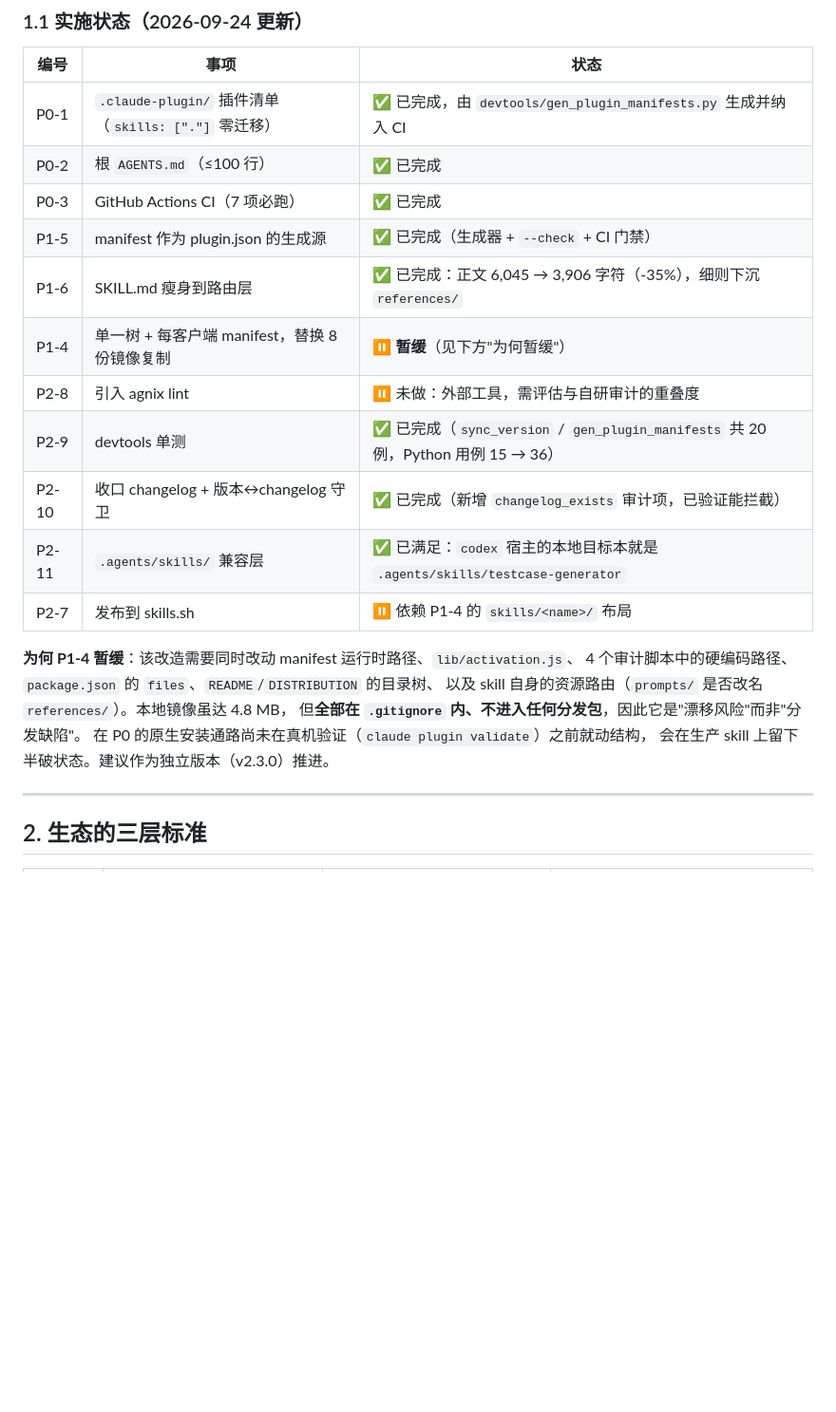
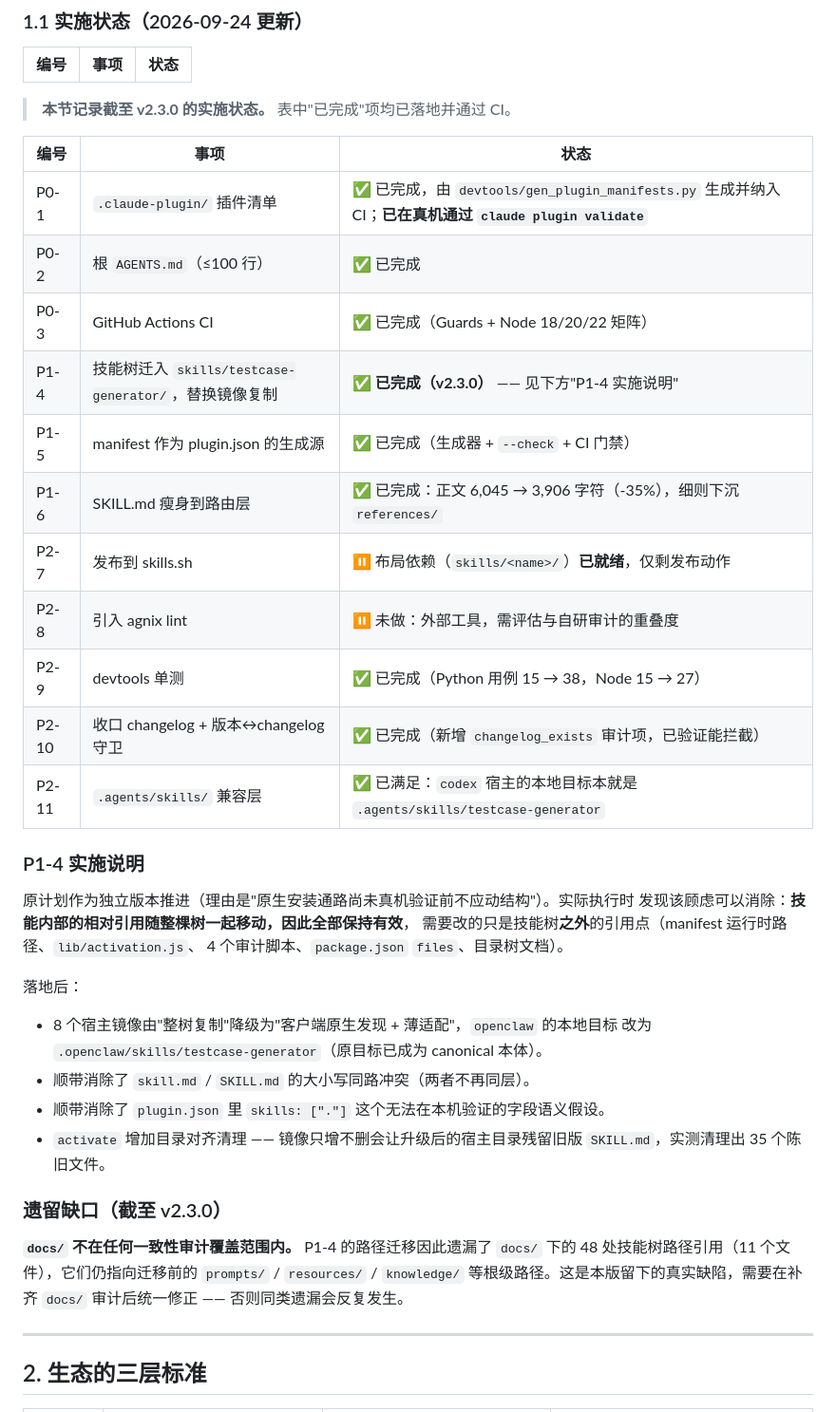
Before and after one commit to wychmod/test-generator, a Markdown page: docs/architecture/skill-ecosystem-benchmark.md, the part around the change. Shown at 95% size. GitHub-like rendering; blank space fills up the shorter version.

```diff
--- a/docs/architecture/skill-ecosystem-benchmark.md
+++ b/docs/architecture/skill-ecosystem-benchmark.md
@@ -20,24 +20,43 @@
 
 | 编号 | 事项 | 状态 |
 |---|---|---|
-| P0-1 | `.claude-plugin/` 插件清单（`skills: ["."]` 零迁移） | ✅ 已完成，由 `devtools/gen_plugin_manifests.py` 生成并纳入 CI |
+> **本节记录截至 v2.3.0 的实施状态。** 表中"已完成"项均已落地并通过 CI。
+
+| 编号 | 事项 | 状态 |
+|---|---|---|
+| P0-1 | `.claude-plugin/` 插件清单 | ✅ 已完成，由 `devtools/gen_plugin_manifests.py` 生成并纳入 CI；**已在真机通过 `claude plugin validate`** |
 | P0-2 | 根 `AGENTS.md`（≤100 行） | ✅ 已完成 |
-| P0-3 | GitHub Actions CI（7 项必跑） | ✅ 已完成 |
+| P0-3 | GitHub Actions CI | ✅ 已完成（Guards + Node 18/20/22 矩阵） |
+| P1-4 | 技能树迁入 `skills/testcase-generator/`，替换镜像复制 | ✅ **已完成（v2.3.0）** —— 见下方"P1-4 实施说明" |
 | P1-5 | manifest 作为 plugin.json 的生成源 | ✅ 已完成（生成器 + `--check` + CI 门禁） |
 | P1-6 | SKILL.md 瘦身到路由层 | ✅ 已完成：正文 6,045 → 3,906 字符（-35%），细则下沉 `references/` |
-| P1-4 | 单一树 + 每客户端 manifest，替换 8 份镜像复制 | ⏸ **暂缓**（见下方"为何暂缓"） |
+| P2-7 | 发布到 skills.sh | ⏸ 布局依赖（`skills/<name>/`）**已就绪**，仅剩发布动作 |
 | P2-8 | 引入 agnix lint | ⏸ 未做：外部工具，需评估与自研审计的重叠度 |
-| P2-9 | devtools 单测 | ✅ 已完成（`sync_version` / `gen_plugin_manifests` 共 20 例，Python 用例 15 → 36） |
+| P2-9 | devtools 单测 | ✅ 已完成（Python 用例 15 → 38，Node 15 → 27） |
 | P2-10 | 收口 changelog + 版本↔changelog 守卫 | ✅ 已完成（新增 `changelog_exists` 审计项，已验证能拦截） |
 | P2-11 | `.agents/skills/` 兼容层 | ✅ 已满足：`codex` 宿主的本地目标本就是 `.agents/skills/testcase-generator` |
-| P2-7 | 发布到 skills.sh | ⏸ 依赖 P1-4 的 `skills/<name>/` 布局 |
 
-**为何 P1-4 暂缓**：该改造需要同时改动 manifest 运行时路径、`lib/activation.js`、
-4 个审计脚本中的硬编码路径、`package.json` 的 `files`、`README`/`DISTRIBUTION` 的目录树、
-以及 skill 自身的资源路由（`prompts/` 是否改名 `references/`）。本地镜像虽达 4.8 MB，
-但**全部在 `.gitignore` 内、不进入任何分发包**，因此它是"漂移风险"而非"分发缺陷"。
-在 P0 的原生安装通路尚未在真机验证（`claude plugin validate`）之前就动结构，
-会在生产 skill 上留下半破状态。建议作为独立版本（v2.3.0）推进。
+### P1-4 实施说明
+
+原计划作为独立版本推进（理由是"原生安装通路尚未真机验证前不应动结构"）。实际执行时
+发现该顾虑可以消除：**技能内部的相对引用随整棵树一起移动，因此全部保持有效**，
+需要改的只是技能树**之外**的引用点（manifest 运行时路径、`lib/activation.js`、
+4 个审计脚本、`package.json` `files`、目录树文档）。
+
+落地后：
+- 8 个宿主镜像由"整树复制"降级为"客户端原生发现 + 薄适配"，`openclaw` 的本地目标
+  改为 `.openclaw/skills/testcase-generator`（原目标已成为 canonical 本体）。
+- 顺带消除了 `skill.md` / `SKILL.md` 的大小写同路冲突（两者不再同层）。
+- 顺带消除了 `plugin.json` 里 `skills: ["."]` 这个无法在本机验证的字段语义假设。
+- `activate` 增加目录对齐清理 —— 镜像只增不删会让升级后的宿主目录残留旧版
+  `SKILL.md`，实测清理出 35 个陈旧文件。
+
+### 遗留缺口（截至 v2.3.0）
+
+**`docs/` 不在任何一致性审计覆盖范围内。** P1-4 的路径迁移因此遗漏了 `docs/` 下的
+48 处技能树路径引用（11 个文件），它们仍指向迁移前的 `prompts/` / `resources/` /
+`knowledge/` 等根级路径。这是本版留下的真实缺陷，需要在补齐 `docs/` 审计后统一修正 ——
+否则同类遗漏会反复发生。
 
 ---
 
```
Also changed, not shown: .harness/changelogs/v2.3.0.md (+19 -7 lines), AGENTS.md (+1 -0 lines).
